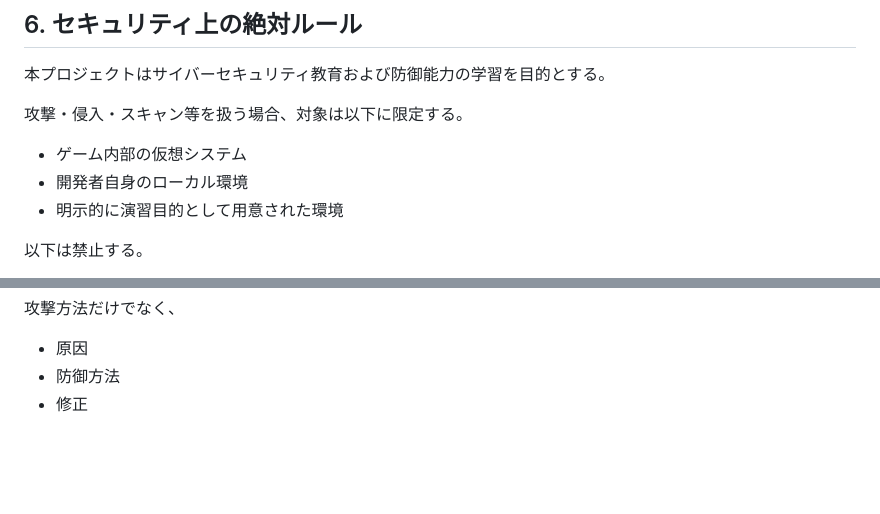
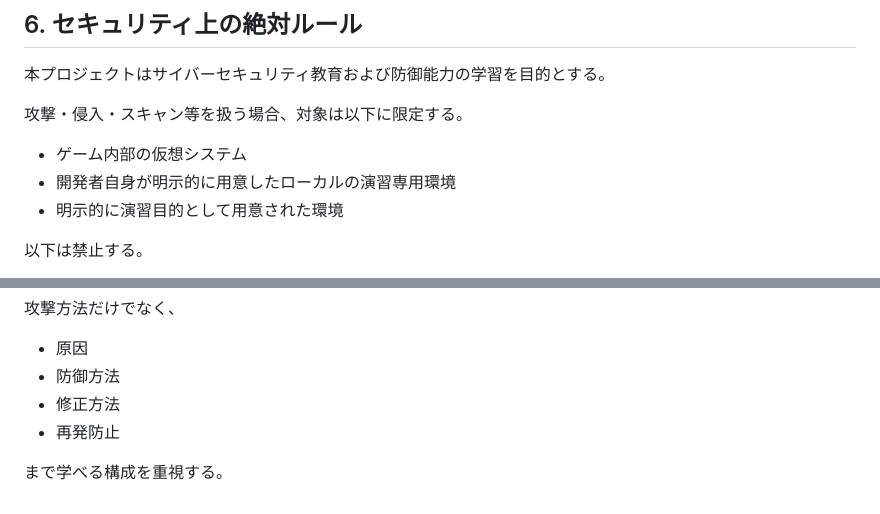
Before and after one commit to thaumazeinwhether-max/cyber-learning-game, a Markdown page: AGENTS.md, 2 parts joined by grey strips. GitHub-like rendering; blank space fills up the shorter version.

Commit message:
Polish public documentation and security guidance

```diff
--- a/AGENTS.md
+++ b/AGENTS.md
@@ -120,7 +120,7 @@ Pythonについて学ぶ
 攻撃・侵入・スキャン等を扱う場合、対象は以下に限定する。
 
 * ゲーム内部の仮想システム
-* 開発者自身のローカル環境
+* 開発者自身が明示的に用意したローカルの演習専用環境
 * 明示的に演習目的として用意された環境
 
 以下は禁止する。
@@ -139,4 +139,7 @@ Pythonについて学ぶ
 
 * 原因
 * 防御方法
-* 修正
+* 修正方法
+* 再発防止
+
+まで学べる構成を重視する。
```
Also changed, not shown: README.md (+0 -4 lines).
